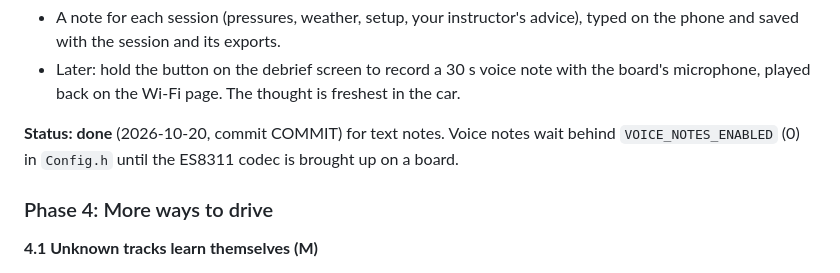
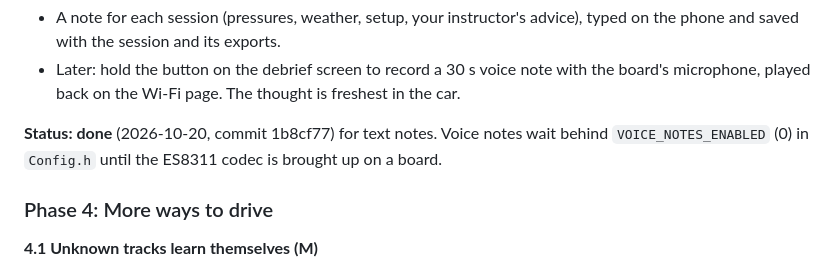
Before and after one commit to DylanD2402/track-rat, a Markdown page: ROADMAP.md, the part around the change. GitHub-like rendering.

Commit message:
ROADMAP: 3.4 done
Co-Authored-By: Claude Opus 5.5 <noreply@anthropic.com>

```diff
--- a/ROADMAP.md
+++ b/ROADMAP.md
@@ -212,7 +212,7 @@ Sizes are relative: S small, M medium, L large.
 - A note for each session (pressures, weather, setup, your instructor's advice), typed on the phone and saved with the session and its exports.
 - Later: hold the button on the debrief screen to record a 30 s voice note with the board's microphone, played back on the Wi-Fi page. The thought is freshest in the car.
 
-**Status: done** (2026-10-20, commit COMMIT) for text notes. Voice notes wait behind `VOICE_NOTES_ENABLED` (0) in `Config.h` until the ES8311 codec is brought up on a board.
+**Status: done** (2026-10-20, commit 1b8cf77) for text notes. Voice notes wait behind `VOICE_NOTES_ENABLED` (0) in `Config.h` until the ES8311 codec is brought up on a board.
 
 ### Phase 4: More ways to drive
 
```
